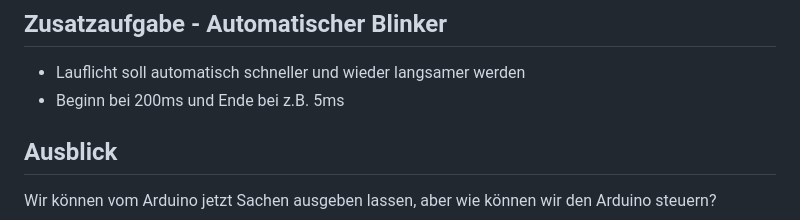
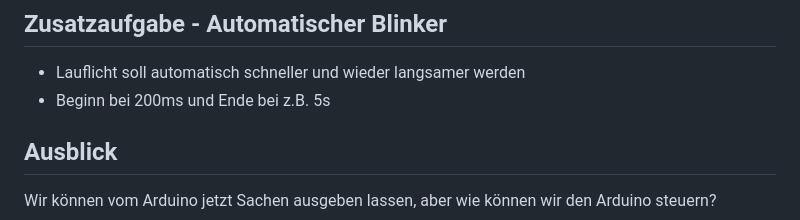
Before and after one commit to FabLab-Ansbach/arduino-anfaenger, a Markdown page: Termin_1/README.md, the part around the change. GitHub-like rendering.

```diff
--- a/Termin_1/README.md
+++ b/Termin_1/README.md
@@ -89,7 +89,7 @@
 ## Zusatzaufgabe - Automatischer Blinker
 
 - Lauflicht soll automatisch schneller und wieder langsamer werden
-- Beginn bei 200ms und Ende bei z.B. 5ms
+- Beginn bei 200ms und Ende bei z.B. 5s
 
 ## Ausblick
 
```
Also changed, not shown: Termin_1/slides/slides.md (+1 -2 lines).
